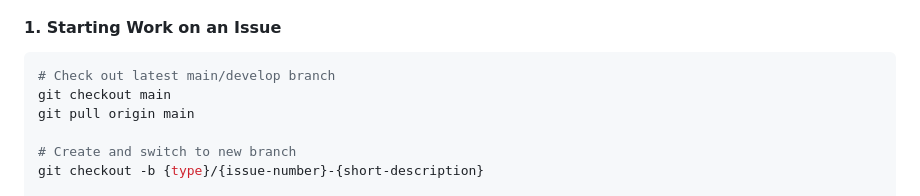
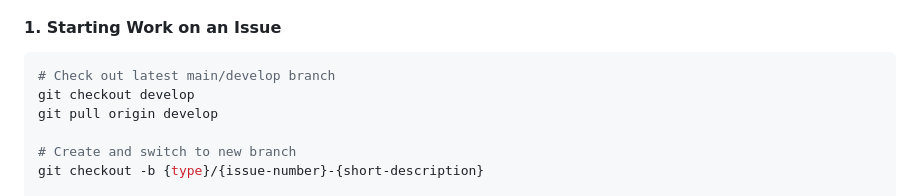
Before and after one commit to alemdisso/gastrobrain, a Markdown page: CLAUDE.md, the part around the change. Rendered like a GitHub page.

Commit message:
Updates branch checkout from main to develop
Changes the default branch for starting new work from 'main' to 'develop' to align with standard Git workflow practices where development work branches off from the develop branch.

````diff
--- a/CLAUDE.md
+++ b/CLAUDE.md
@@ -66,8 +66,8 @@ Create branches based on issue type and number using this format:
 #### 1. Starting Work on an Issue
 ```bash
 # Check out latest main/develop branch
-git checkout main
-git pull origin main
+git checkout develop
+git pull origin develop
 
 # Create and switch to new branch
 git checkout -b {type}/{issue-number}-{short-description}
````
